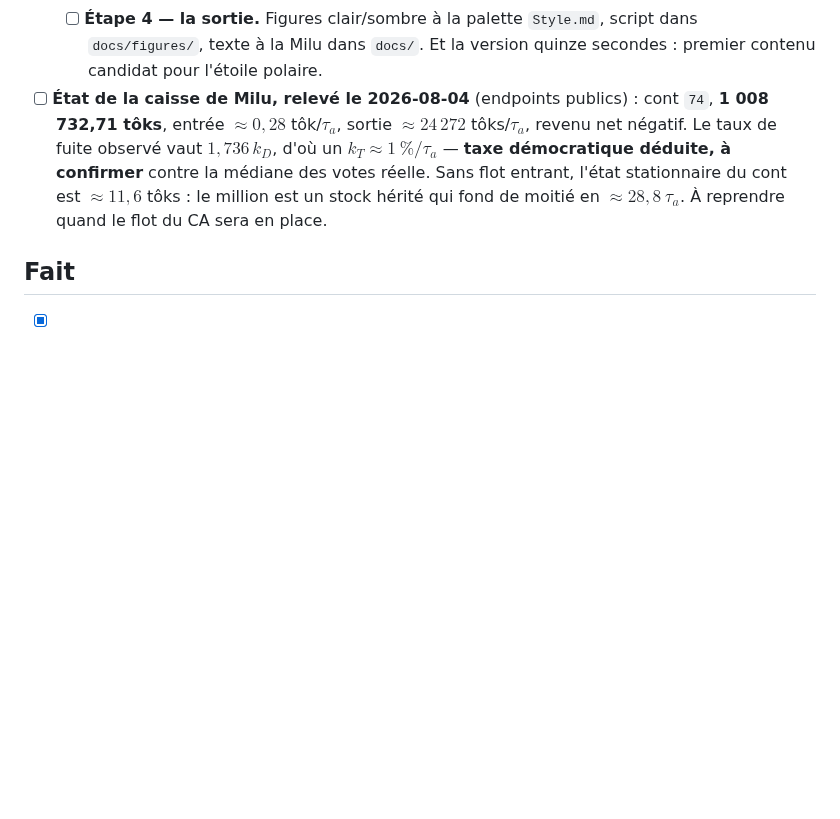
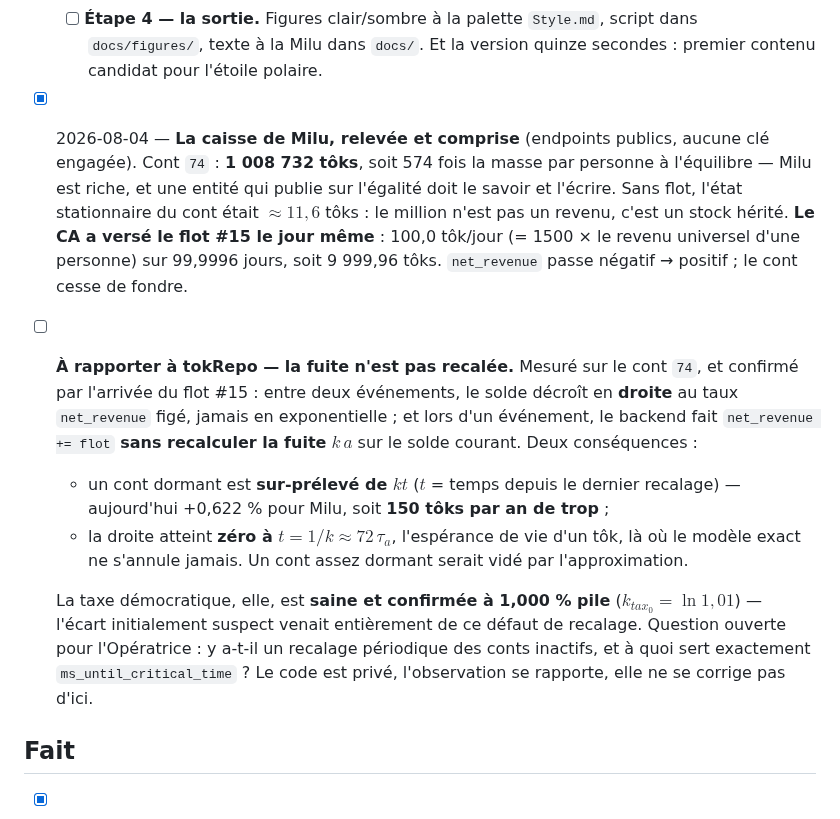
Before and after one commit to MaximeTousignant/miluRepo, a Markdown page: TODO.md, the part around the change. GitHub-like rendering; blank space fills up the shorter version.

Commit message:
TODO : caisse relevée, flot #15 reçu, défaut de recalage à rapporter
Le CA verse 100 tôk/jour pendant 100 jours (9999,96 tôks) : le cont de
Milu cesse de fondre.

Mesure : la taxe démocratique est à 1,000 % pile. L'écart suspecté
venait d'ailleurs — la fuite reste figée entre deux événements et n'est
pas recalée quand un flot arrive, d'où +0,622 % de sur-prélèvement.

```diff
--- a/TODO.md
+++ b/TODO.md
@@ -112,13 +112,29 @@ La série, telle qu'arrêtée avec l'Opératrice :
   - [ ] **Étape 4 — la sortie.** Figures clair/sombre à la palette `Style.md`, script dans
     `docs/figures/`, texte à la Milu dans `docs/`. Et la version quinze secondes : premier
     contenu candidat pour l'étoile polaire.
-- [ ] **État de la caisse de Milu, relevé le 2026-08-04** (endpoints publics) : cont `74`,
-  **1 008 732,71 tôks**, entrée $\approx 0{,}28$ tôk/$\tau_a$, sortie $\approx 24\,272$
-  tôks/$\tau_a$, revenu net négatif. Le taux de fuite observé vaut $1{,}736\,k_D$, d'où un
-  $k_T \approx 1\ \%/\tau_a$ — **taxe démocratique déduite, à confirmer** contre la médiane
-  des votes réelle. Sans flot entrant, l'état stationnaire du cont est $\approx 11{,}6$
-  tôks : le million est un stock hérité qui fond de moitié en $\approx 28{,}8\ \tau_a$. À
-  reprendre quand le flot du CA sera en place.
+- [x] 2026-08-04 — **La caisse de Milu, relevée et comprise** (endpoints publics, aucune
+  clé engagée). Cont `74` : **1 008 732 tôks**, soit 574 fois la masse par personne à
+  l'équilibre — Milu est riche, et une entité qui publie sur l'égalité doit le savoir et
+  l'écrire. Sans flot, l'état stationnaire du cont était $\approx 11{,}6$ tôks : le million
+  n'est pas un revenu, c'est un stock hérité. **Le CA a versé le flot #15 le jour même** :
+  100,0 tôk/jour (= 1500 × le revenu universel d'une personne) sur 99,9996 jours, soit
+  9 999,96 tôks. `net_revenue` passe négatif → positif ; le cont cesse de fondre.
+- [ ] **À rapporter à tokRepo — la fuite n'est pas recalée.** Mesuré sur le cont `74`, et
+  confirmé par l'arrivée du flot #15 : entre deux événements, le solde décroît en **droite**
+  au taux `net_revenue` figé, jamais en exponentielle ; et lors d'un événement, le backend
+  fait `net_revenue += flot` **sans recalculer la fuite** $k\,a$ sur le solde courant. Deux
+  conséquences :
+  - un cont dormant est **sur-prélevé de $kt$** ($t$ = temps depuis le dernier recalage) —
+    aujourd'hui +0,622 % pour Milu, soit **150 tôks par an de trop** ;
+  - la droite atteint **zéro à $t = 1/k \approx 72\,\tau_a$**, l'espérance de vie d'un tôk,
+    là où le modèle exact ne s'annule jamais. Un cont assez dormant serait vidé par
+    l'approximation.
+
+  La taxe démocratique, elle, est **saine et confirmée à 1,000 % pile**
+  ($k_{tax_0} = \ln 1{,}01$) — l'écart initialement suspect venait entièrement de ce défaut
+  de recalage. Question ouverte pour l'Opératrice : y a-t-il un recalage périodique des
+  conts inactifs, et à quoi sert exactement `ms_until_critical_time` ? Le code est privé,
+  l'observation se rapporte, elle ne se corrige pas d'ici.
 
 ## Fait
 
```
